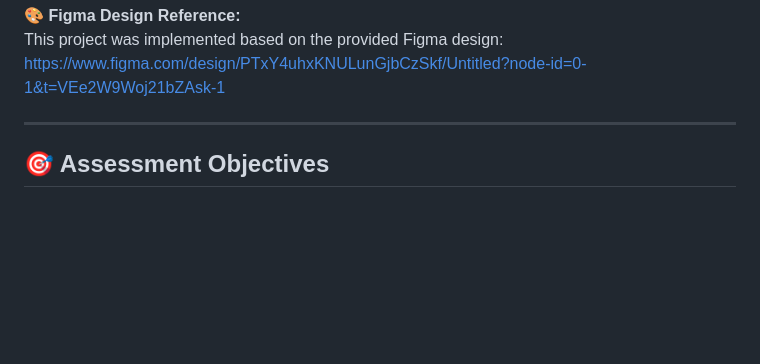
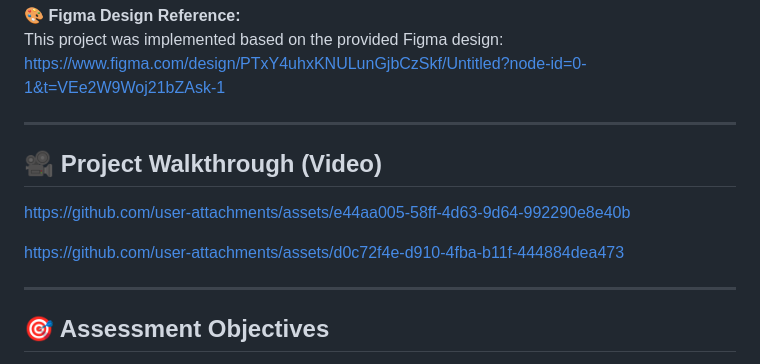
Before and after one commit to VidyaSagarMehar/WAS-Inurance---Assignment, a Markdown page: Readme.md, the part around the change. Rendered like a GitHub page; blank space fills up the shorter version.

Commit message:
walkthrough video added to readme.md

```diff
--- a/Readme.md
+++ b/Readme.md
@@ -12,6 +12,18 @@ The implementation closely follows the provided Figma design and meets the expec
 🎨 **Figma Design Reference:**
 This project was implemented based on the provided Figma design:
 https://www.figma.com/design/PTxY4uhxKNULunGjbCzSkf/Untitled?node-id=0-1&t=VEe2W9Woj21bZAsk-1
+
+---
+## 🎥 Project Walkthrough (Video)
+https://github.com/user-attachments/assets/e44aa005-58ff-4d63-9d64-992290e8e40b
+
+
+
+
+
+https://github.com/user-attachments/assets/d0c72f4e-d910-4fba-b11f-444884dea473
+
+
 
 ---
 
```
